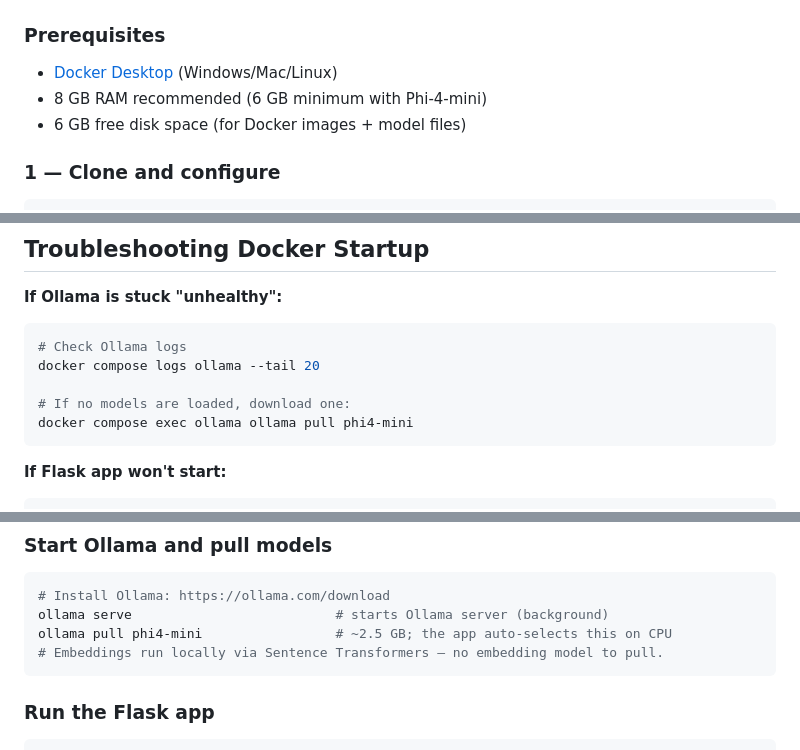
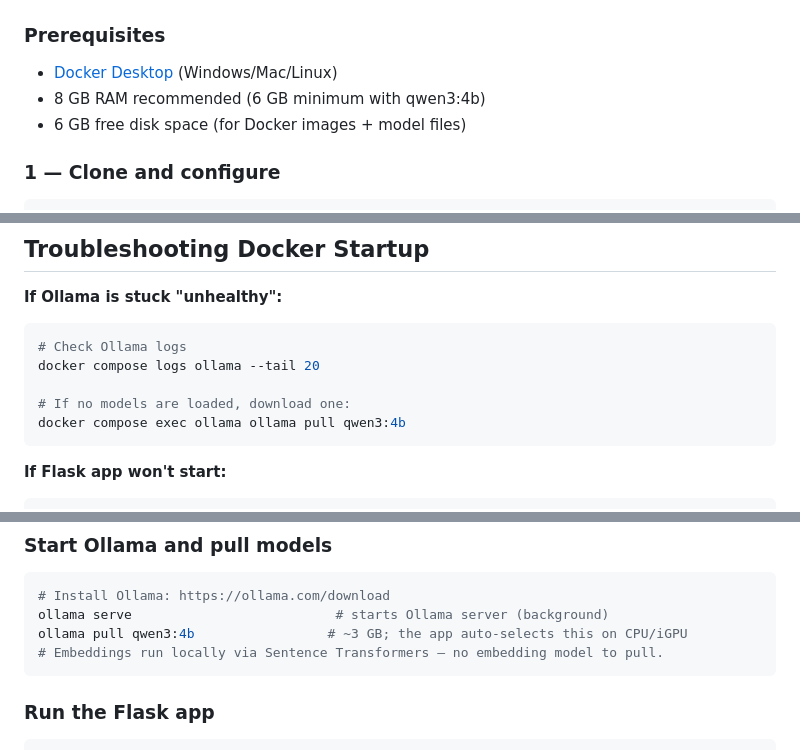
Before and after one commit to PWDevens/job-search-ai-agent, a Markdown page: README.md, 3 parts joined by grey strips. Drawn GitHub-style.

````diff
--- a/README.md
+++ b/README.md
@@ -154,7 +154,7 @@ This application will be thoroughly tested, secured, and documented:
 
 ### Prerequisites
 - [Docker Desktop](https://www.docker.com/products/docker-desktop/) (Windows/Mac/Linux)
-- 8 GB RAM recommended (6 GB minimum with Phi-4-mini)
+- 8 GB RAM recommended (6 GB minimum with qwen3:4b)
 - 6 GB free disk space (for Docker images + model files)
 
 ### 1 — Clone and configure
@@ -231,7 +231,7 @@ curl http://localhost:5000/health
 docker compose logs ollama --tail 20
 
 # If no models are loaded, download one:
-docker compose exec ollama ollama pull phi4-mini
+docker compose exec ollama ollama pull qwen3:4b
 ```
 
 **If Flask app won't start:**
@@ -277,7 +277,7 @@ cp .env.example .env
 ```bash
 # Install Ollama: https://ollama.com/download
 ollama serve                          # starts Ollama server (background)
-ollama pull phi4-mini                 # ~2.5 GB; the app auto-selects this on CPU
+ollama pull qwen3:4b                 # ~3 GB; the app auto-selects this on CPU/iGPU
 # Embeddings run locally via Sentence Transformers — no embedding model to pull.
 ```
 
````
Also changed, not shown: other parts of README.md (+25 -24 lines), README_Simplified.md (+4 -4 lines).
